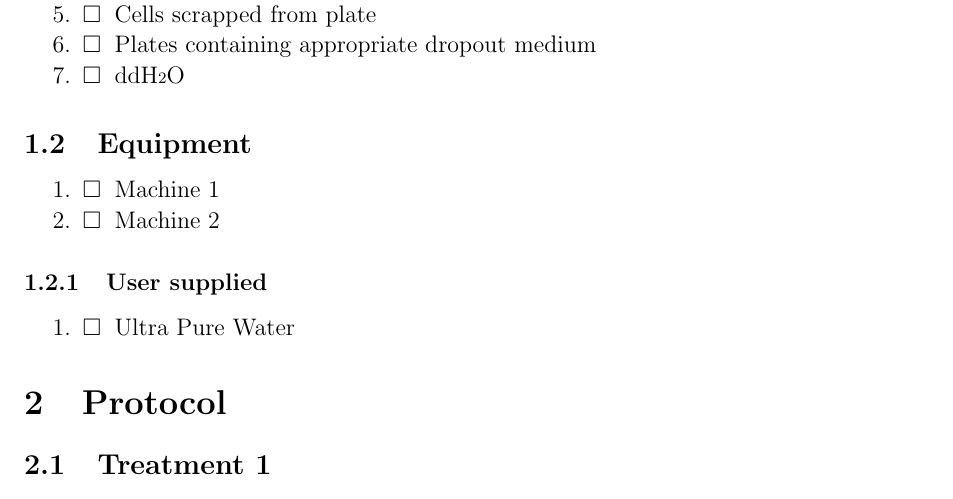
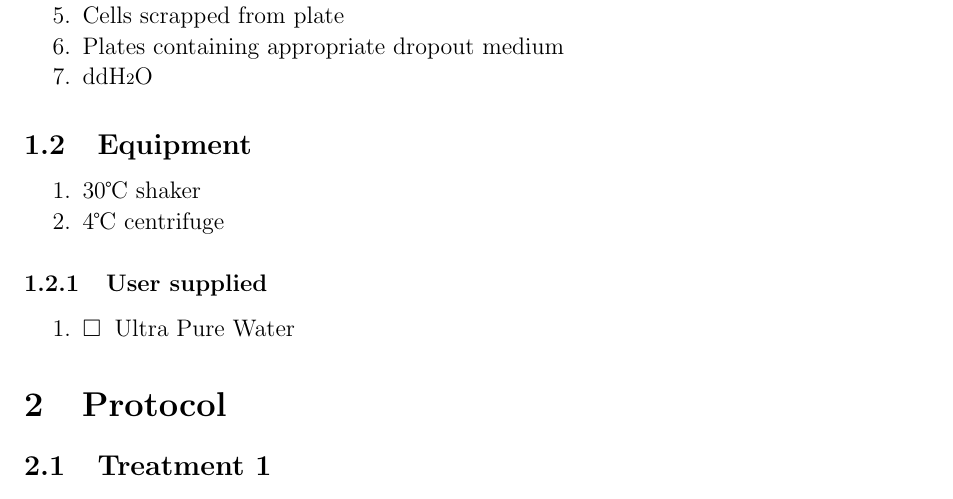
Before and after one commit to chalsun/Protocols, a LaTeX document (Yeast_transformation.tex): part of page 3 of 3, cut so that both start at the same text. Compiled offline with pdfLaTeX.

Commit message:
Changed checkbox to items in the introduction

```diff
--- a/Yeast_transformation.tex
+++ b/Yeast_transformation.tex
@@ -89,3 +84,0 @@
-				{\icb} Cells scrapped from plate
-				{\icb} Plates containing appropriate dropout medium
-				{\icb} ddH{\scriptsize2}O
@@ -92,8 +88,12 @@
+				\item 1 M Lithium acetate (autoclaved)
+				\item Cells scrapped from plate
+				\item Plates containing appropriate dropout medium
+				\item ddH{\scriptsize2}O
 					\end{packed_enum}
 	\subsection{Equipment}
 			\begin{packed_enum}
-				{\icb} Machine 1
-				{\icb} Machine 2
+				\item 30\textcelsius \ shaker
+				\item 4\textcelsius \ centrifuge
 			\end{packed_enum}
 
 		\subsubsection{User supplied}
```
Also changed, not shown: Yeast_transformation.tex (7 more changed lines).
